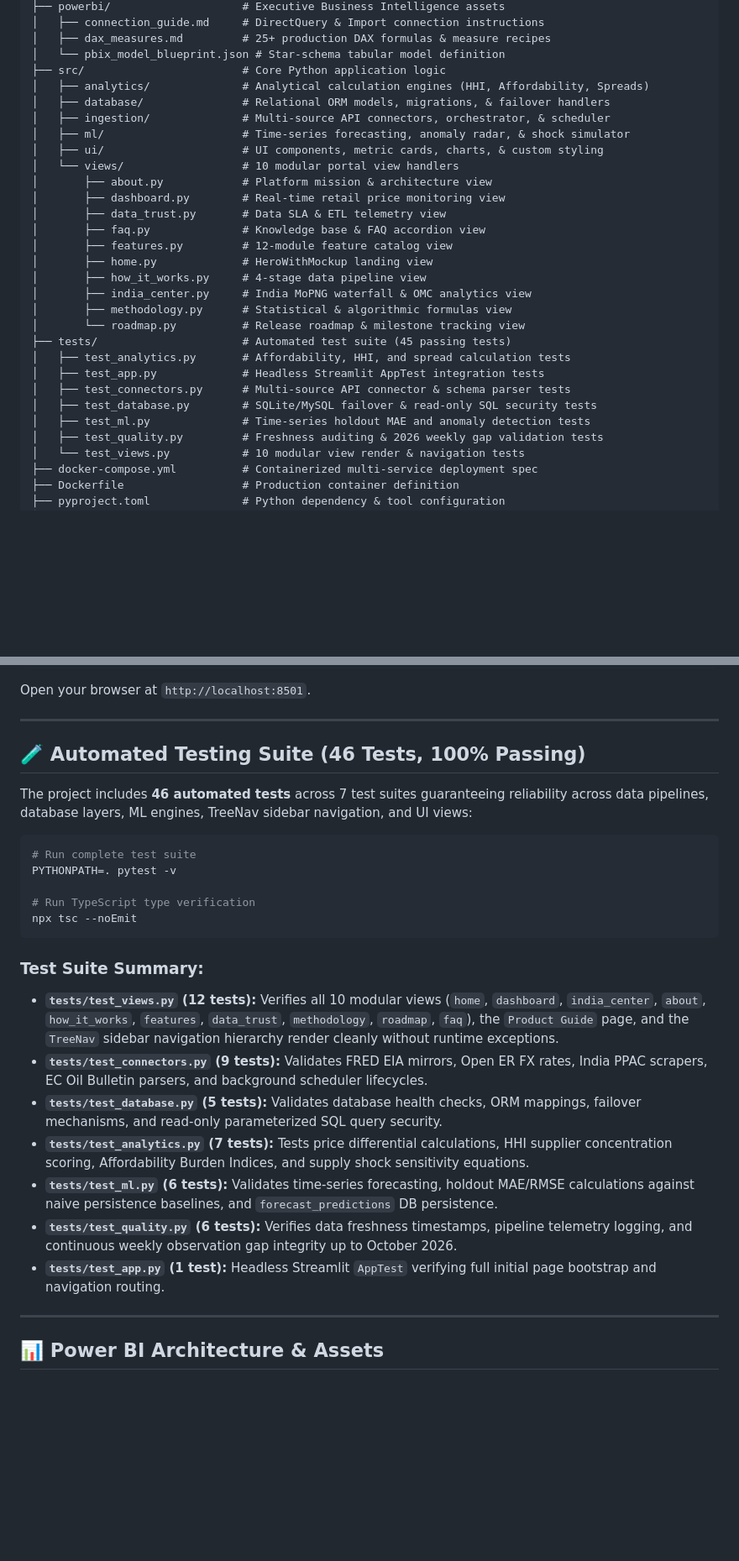
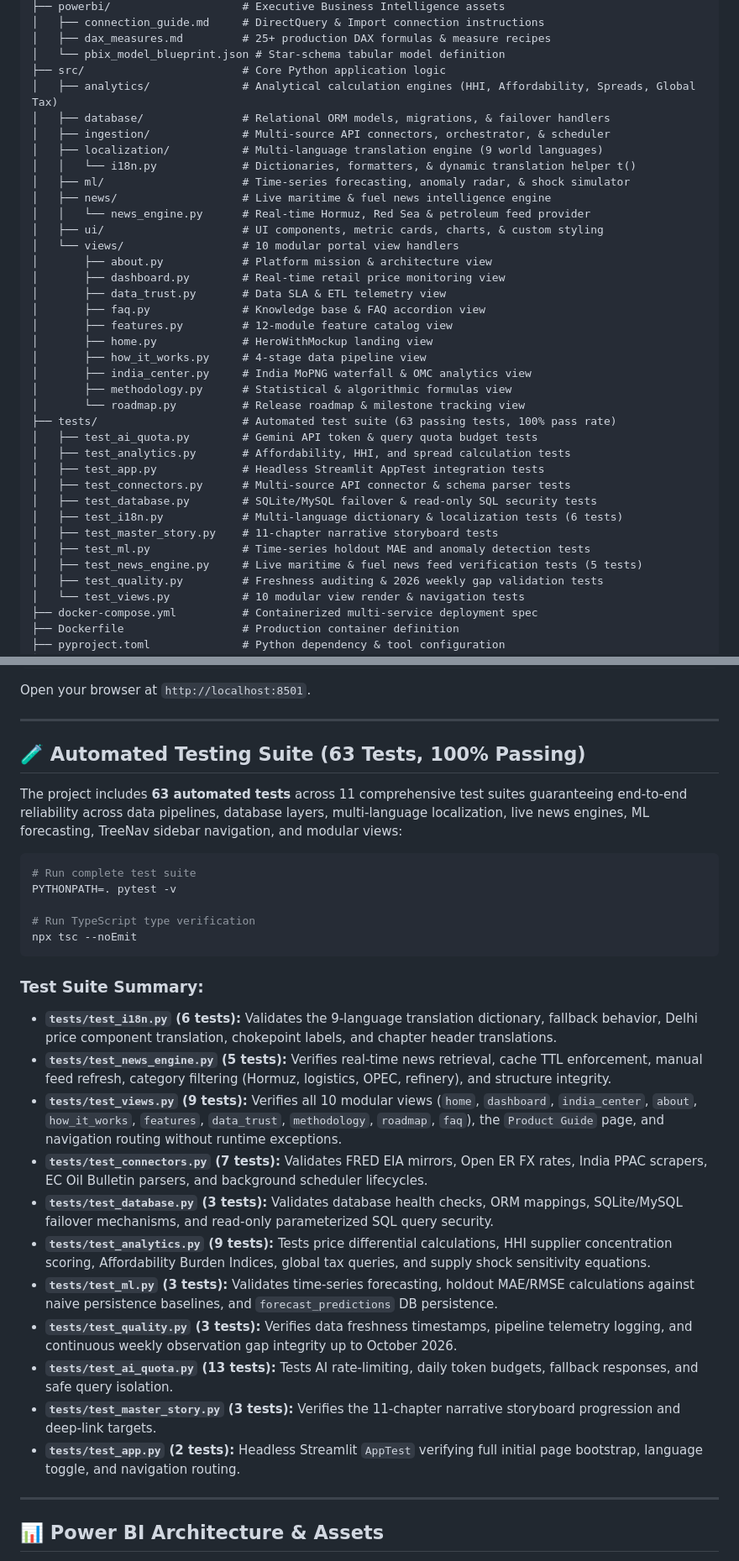
Before and after one commit to alihamza2912/global-fuelpulse-ai, a Markdown page: README.md, 2 parts joined by grey strips. Shown at 84% size. GitHub-like rendering; blank space fills up the shorter version.

````diff
--- a/README.md
+++ b/README.md
@@ -164,10 +178,14 @@ global-fuelpulse-ai/
 │   ├── dax_measures.md         # 25+ production DAX formulas & measure recipes
 │   └── pbix_model_blueprint.json # Star-schema tabular model definition
 ├── src/                        # Core Python application logic
-│   ├── analytics/              # Analytical calculation engines (HHI, Affordability, Spreads)
+│   ├── analytics/              # Analytical calculation engines (HHI, Affordability, Spreads, Global Tax)
 │   ├── database/               # Relational ORM models, migrations, & failover handlers
 │   ├── ingestion/              # Multi-source API connectors, orchestrator, & scheduler
+│   ├── localization/           # Multi-language translation engine (9 world languages)
+│   │   └── i18n.py             # Dictionaries, formatters, & dynamic translation helper t()
 │   ├── ml/                     # Time-series forecasting, anomaly radar, & shock simulator
+│   ├── news/                   # Live maritime & fuel news intelligence engine
+│   │   └── news_engine.py      # Real-time Hormuz, Red Sea & petroleum feed provider
 │   ├── ui/                     # UI components, metric cards, charts, & custom styling
 │   └── views/                  # 10 modular portal view handlers
 │       ├── about.py            # Platform mission & architecture view
@@ -180,12 +198,16 @@ global-fuelpulse-ai/
 │       ├── india_center.py     # India MoPNG waterfall & OMC analytics view
 │       ├── methodology.py      # Statistical & algorithmic formulas view
 │       └── roadmap.py          # Release roadmap & milestone tracking view
-├── tests/                      # Automated test suite (45 passing tests)
+├── tests/                      # Automated test suite (63 passing tests, 100% pass rate)
+│   ├── test_ai_quota.py        # Gemini API token & query quota budget tests
 │   ├── test_analytics.py       # Affordability, HHI, and spread calculation tests
 │   ├── test_app.py             # Headless Streamlit AppTest integration tests
 │   ├── test_connectors.py      # Multi-source API connector & schema parser tests
 │   ├── test_database.py        # SQLite/MySQL failover & read-only SQL security tests
+│   ├── test_i18n.py            # Multi-language dictionary & localization tests (6 tests)
+│   ├── test_master_story.py    # 11-chapter narrative storyboard tests
 │   ├── test_ml.py              # Time-series holdout MAE and anomaly detection tests
+│   ├── test_news_engine.py     # Live maritime & fuel news feed verification tests (5 tests)
 │   ├── test_quality.py         # Freshness auditing & 2026 weekly gap validation tests
 │   └── test_views.py           # 10 modular view render & navigation tests
 ├── docker-compose.yml          # Containerized multi-service deployment spec
@@ -241,9 +263,9 @@ Open your browser at `http://localhost:8501`.
 
 ---
 
-## 🧪 Automated Testing Suite (46 Tests, 100% Passing)
+## 🧪 Automated Testing Suite (63 Tests, 100% Passing)
 
-The project includes **46 automated tests** across 7 test suites guaranteeing reliability across data pipelines, database layers, ML engines, TreeNav sidebar navigation, and UI views:
+The project includes **63 automated tests** across 11 comprehensive test suites guaranteeing end-to-end reliability across data pipelines, database layers, multi-language localization, live news engines, ML forecasting, TreeNav sidebar navigation, and modular views:
 
 ```bash
 # Run complete test suite
@@ -254,13 +276,17 @@ npx tsc --noEmit
 ```
 
 ### Test Suite Summary:
-- **`tests/test_views.py` (12 tests):** Verifies all 10 modular views (`home`, `dashboard`, `india_center`, `about`, `how_it_works`, `features`, `data_trust`, `methodology`, `roadmap`, `faq`), the `Product Guide` page, and the `TreeNav` sidebar navigation hierarchy render cleanly without runtime exceptions.
-- **`tests/test_connectors.py` (9 tests):** Validates FRED EIA mirrors, Open ER FX rates, India PPAC scrapers, EC Oil Bulletin parsers, and background scheduler lifecycles.
-- **`tests/test_database.py` (5 tests):** Validates database health checks, ORM mappings, failover mechanisms, and read-only parameterized SQL query security.
-- **`tests/test_analytics.py` (7 tests):** Tests price differential calculations, HHI supplier concentration scoring, Affordability Burden Indices, and supply shock sensitivity equations.
-- **`tests/test_ml.py` (6 tests):** Validates time-series forecasting, holdout MAE/RMSE calculations against naive persistence baselines, and `forecast_predictions` DB persistence.
-- **`tests/test_quality.py` (6 tests):** Verifies data freshness timestamps, pipeline telemetry logging, and continuous weekly observation gap integrity up to October 2026.
-- **`tests/test_app.py` (1 test):** Headless Streamlit `AppTest` verifying full initial page bootstrap and navigation routing.
+- **`tests/test_i18n.py` (6 tests):** Validates the 9-language translation dictionary, fallback behavior, Delhi price component translation, chokepoint labels, and chapter header translations.
+- **`tests/test_news_engine.py` (5 tests):** Verifies real-time news retrieval, cache TTL enforcement, manual feed refresh, category filtering (Hormuz, logistics, OPEC, refinery), and structure integrity.
+- **`tests/test_views.py` (9 tests):** Verifies all 10 modular views (`home`, `dashboard`, `india_center`, `about`, `how_it_works`, `features`, `data_trust`, `methodology`, `roadmap`, `faq`), the `Product Guide` page, and navigation routing without runtime exceptions.
+- **`tests/test_connectors.py` (7 tests):** Validates FRED EIA mirrors, Open ER FX rates, India PPAC scrapers, EC Oil Bulletin parsers, and background scheduler lifecycles.
+- **`tests/test_database.py` (3 tests):** Validates database health checks, ORM mappings, SQLite/MySQL failover mechanisms, and read-only parameterized SQL query security.
+- **`tests/test_analytics.py` (9 tests):** Tests price differential calculations, HHI supplier concentration scoring, Affordability Burden Indices, global tax queries, and supply shock sensitivity equations.
+- **`tests/test_ml.py` (3 tests):** Validates time-series forecasting, holdout MAE/RMSE calculations against naive persistence baselines, and `forecast_predictions` DB persistence.
+- **`tests/test_quality.py` (3 tests):** Verifies data freshness timestamps, pipeline telemetry logging, and continuous weekly observation gap integrity up to October 2026.
+- **`tests/test_ai_quota.py` (13 tests):** Tests AI rate-limiting, daily token budgets, fallback responses, and safe query isolation.
+- **`tests/test_master_story.py` (3 tests):** Verifies the 11-chapter narrative storyboard progression and deep-link targets.
+- **`tests/test_app.py` (2 tests):** Headless Streamlit `AppTest` verifying full initial page bootstrap, language toggle, and navigation routing.
 
 ---
 
````
Also changed, not shown: other parts of README.md (+24 -10 lines).
